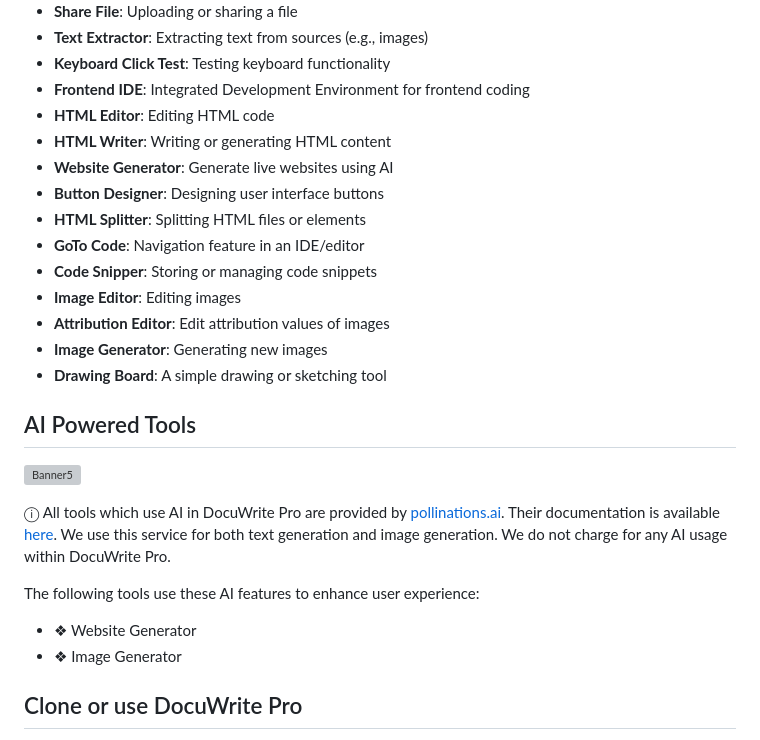
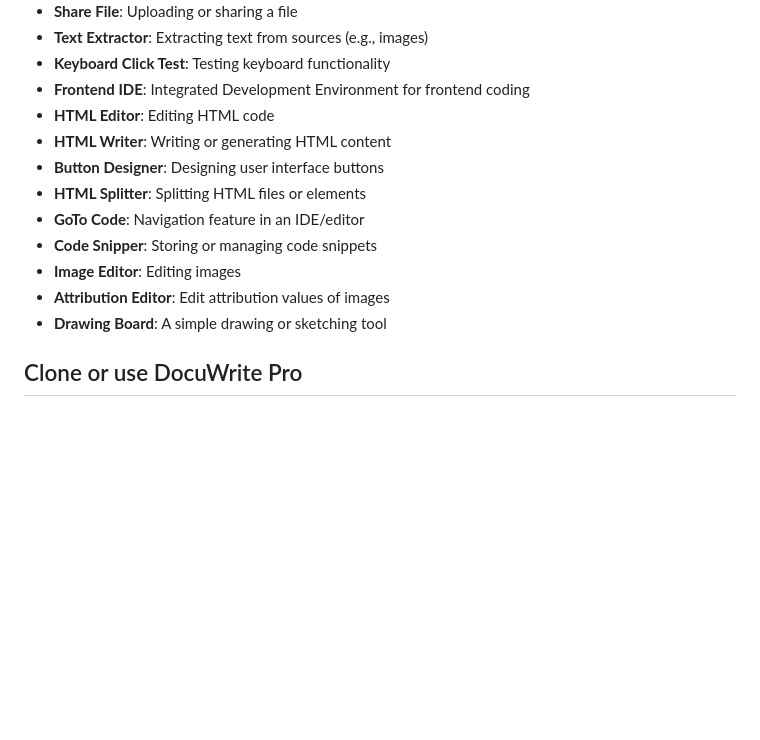
Before and after one commit to Mahi902/DocuWritePro, a Markdown page: README.md, the part around the change. Rendered like a GitHub page; blank space fills up the shorter version; grey boxes are pictures that could not be loaded.

```diff
--- a/README.md
+++ b/README.md
@@ -109,26 +109,14 @@ What sets DocuWrite Pro apart is its thoughtful balance of simplicity and depth.
 - **Frontend IDE**: Integrated Development Environment for frontend coding
 - **HTML Editor**: Editing HTML code
 - **HTML Writer**: Writing or generating HTML content
-- **Website Generator**: Generate live websites using AI
 - **Button Designer**: Designing user interface buttons
 - **HTML Splitter**: Splitting HTML files or elements
 - **GoTo Code**: Navigation feature in an IDE/editor
 - **Code Snipper**: Storing or managing code snippets
 - **Image Editor**: Editing images
 - **Attribution Editor**: Edit attribution values of images
-- **Image Generator**: Generating new images
 - **Drawing Board**: A simple drawing or sketching tool
 
-
-## AI Powered Tools
-
-![Banner5](https://i.ibb.co/ksG37Gkd/1000039551-Photoroom.png)
-
-ⓘ All tools which use AI in DocuWrite Pro are provided by [pollinations.ai](https://pollinations.ai/). Their documentation is available [here](https://pollinations.ai/docs). We use this service for both text generation and image generation. We do not charge for any AI usage within DocuWrite Pro.
-
-The following tools use these AI features to enhance user experience:
- - ❖ Website Generator
- - ❖ Image Generator
 
 
 
```
